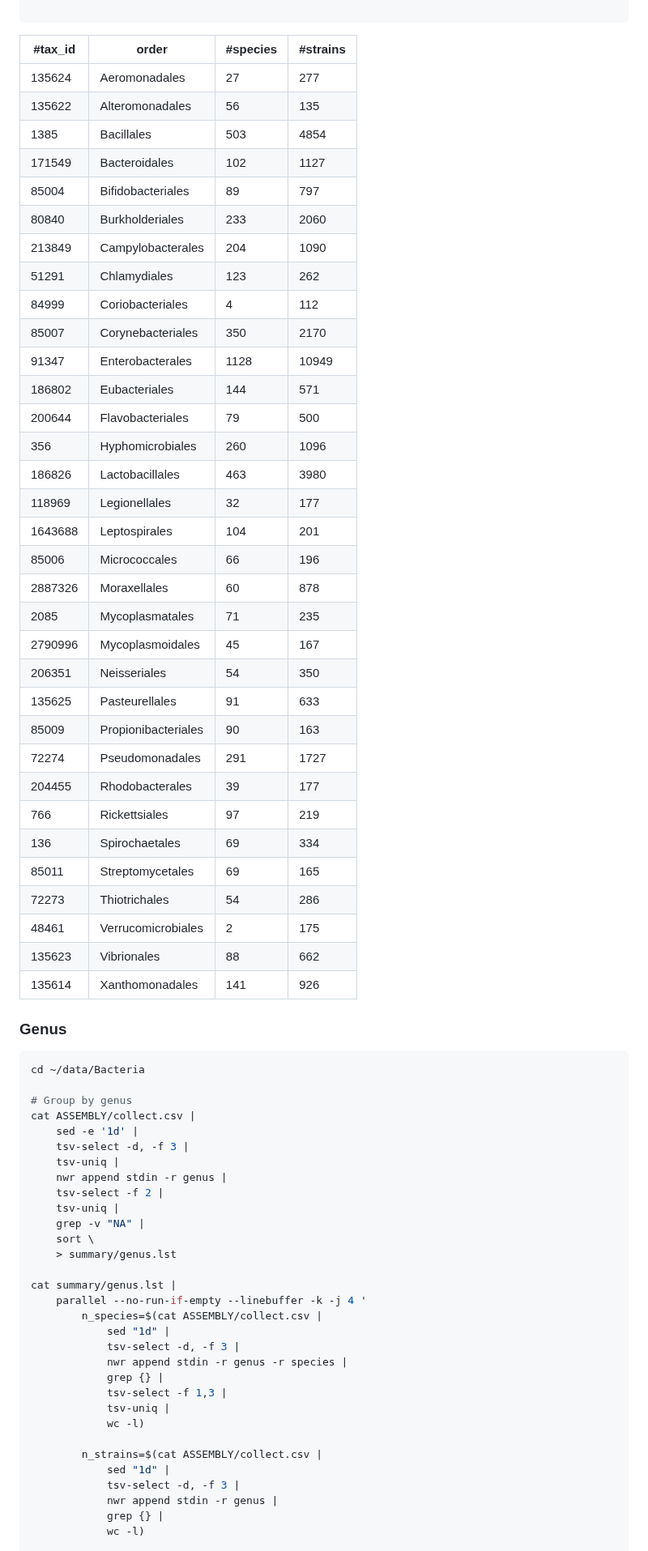
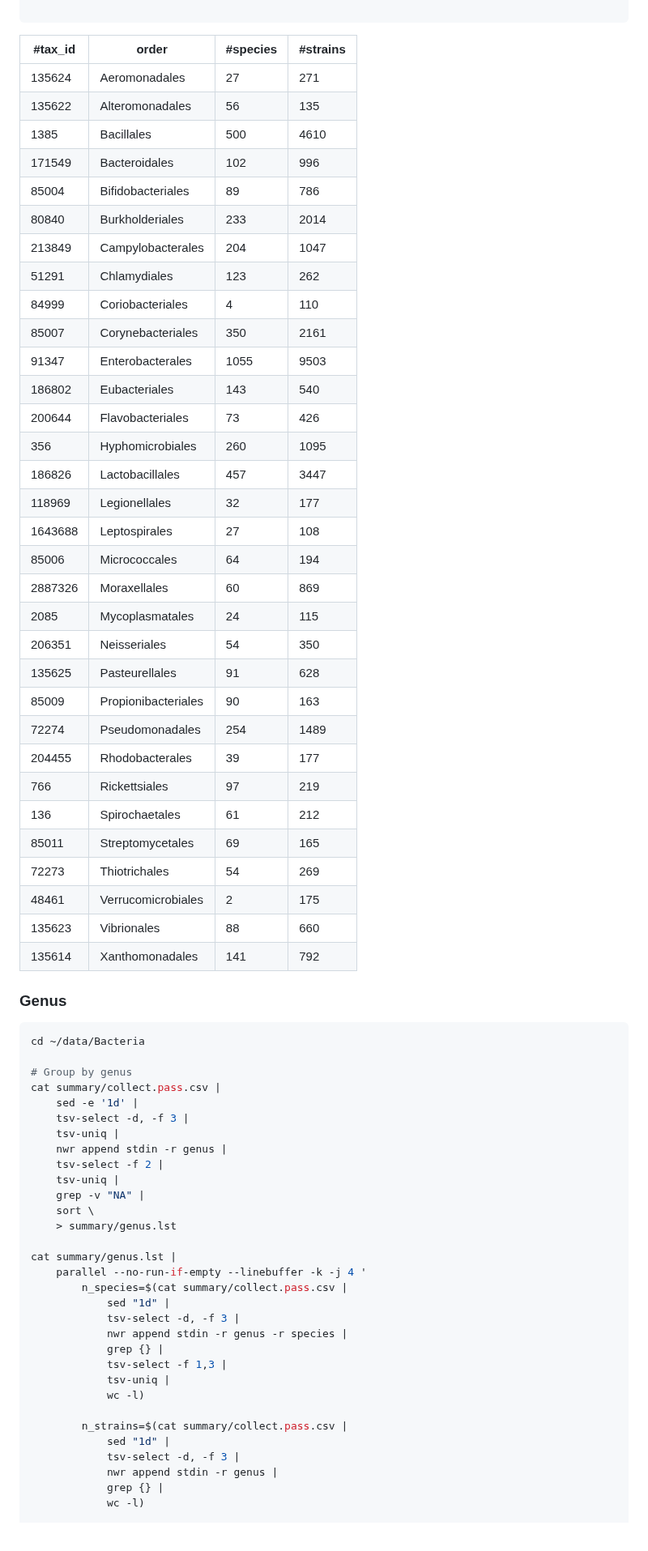
Before and after one commit to wang-q/genomes, a Markdown page: Bacteria.md, the part around one of its changes. Shown at 81% size. Rendered like a GitHub page.

Commit message:
summary/collect.pass.csv

```diff
--- a/Bacteria.md
+++ b/Bacteria.md
@@ -827,39 +838,38 @@ cat summary/order.lst |
 
 | #tax_id | order               | #species | #strains |
 |---------|---------------------|----------|----------|
-| 135624  | Aeromonadales       | 27       | 277      |
+| 135624  | Aeromonadales       | 27       | 271      |
 | 135622  | Alteromonadales     | 56       | 135      |
-| 1385    | Bacillales          | 503      | 4854     |
-| 171549  | Bacteroidales       | 102      | 1127     |
-| 85004   | Bifidobacteriales   | 89       | 797      |
-| 80840   | Burkholderiales     | 233      | 2060     |
-| 213849  | Campylobacterales   | 204      | 1090     |
+| 1385    | Bacillales          | 500      | 4610     |
+| 171549  | Bacteroidales       | 102      | 996      |
+| 85004   | Bifidobacteriales   | 89       | 786      |
+| 80840   | Burkholderiales     | 233      | 2014     |
+| 213849  | Campylobacterales   | 204      | 1047     |
 | 51291   | Chlamydiales        | 123      | 262      |
-| 84999   | Coriobacteriales    | 4        | 112      |
-| 85007   | Corynebacteriales   | 350      | 2170     |
-| 91347   | Enterobacterales    | 1128     | 10949    |
-| 186802  | Eubacteriales       | 144      | 571      |
-| 200644  | Flavobacteriales    | 79       | 500      |
-| 356     | Hyphomicrobiales    | 260      | 1096     |
-| 186826  | Lactobacillales     | 463      | 3980     |
+| 84999   | Coriobacteriales    | 4        | 110      |
+| 85007   | Corynebacteriales   | 350      | 2161     |
+| 91347   | Enterobacterales    | 1055     | 9503     |
+| 186802  | Eubacteriales       | 143      | 540      |
+| 200644  | Flavobacteriales    | 73       | 426      |
+| 356     | Hyphomicrobiales    | 260      | 1095     |
+| 186826  | Lactobacillales     | 457      | 3447     |
 | 118969  | Legionellales       | 32       | 177      |
-| 1643688 | Leptospirales       | 104      | 201      |
-| 85006   | Micrococcales       | 66       | 196      |
-| 2887326 | Moraxellales        | 60       | 878      |
-| 2085    | Mycoplasmatales     | 71       | 235      |
-| 2790996 | Mycoplasmoidales    | 45       | 167      |
+| 1643688 | Leptospirales       | 27       | 108      |
+| 85006   | Micrococcales       | 64       | 194      |
+| 2887326 | Moraxellales        | 60       | 869      |
+| 2085    | Mycoplasmatales     | 24       | 115      |
 | 206351  | Neisseriales        | 54       | 350      |
-| 135625  | Pasteurellales      | 91       | 633      |
+| 135625  | Pasteurellales      | 91       | 628      |
 | 85009   | Propionibacteriales | 90       | 163      |
-| 72274   | Pseudomonadales     | 291      | 1727     |
+| 72274   | Pseudomonadales     | 254      | 1489     |
 | 204455  | Rhodobacterales     | 39       | 177      |
 | 766     | Rickettsiales       | 97       | 219      |
-| 136     | Spirochaetales      | 69       | 334      |
+| 136     | Spirochaetales      | 61       | 212      |
 | 85011   | Streptomycetales    | 69       | 165      |
-| 72273   | Thiotrichales       | 54       | 286      |
+| 72273   | Thiotrichales       | 54       | 269      |
 | 48461   | Verrucomicrobiales  | 2        | 175      |
-| 135623  | Vibrionales         | 88       | 662      |
-| 135614  | Xanthomonadales     | 141      | 926      |
+| 135623  | Vibrionales         | 88       | 660      |
+| 135614  | Xanthomonadales     | 141      | 792      |
 
 ### Genus
 
@@ -867,7 +877,7 @@ cat summary/order.lst |
 cd ~/data/Bacteria
 
 # Group by genus
-cat ASSEMBLY/collect.csv |
+cat summary/collect.pass.csv |
     sed -e '1d' |
     tsv-select -d, -f 3 |
     tsv-uniq |
@@ -880,7 +890,7 @@ cat ASSEMBLY/collect.csv |
 
 cat summary/genus.lst |
     parallel --no-run-if-empty --linebuffer -k -j 4 '
-        n_species=$(cat ASSEMBLY/collect.csv |
+        n_species=$(cat summary/collect.pass.csv |
             sed "1d" |
             tsv-select -d, -f 3 |
             nwr append stdin -r genus -r species |
@@ -889,7 +899,7 @@ cat summary/genus.lst |
             tsv-uniq |
             wc -l)
 
-        n_strains=$(cat ASSEMBLY/collect.csv |
+        n_strains=$(cat summary/collect.pass.csv |
             sed "1d" |
             tsv-select -d, -f 3 |
             nwr append stdin -r genus |
```
Also changed, not shown: other parts of Bacteria.md (+59 -51 lines).
